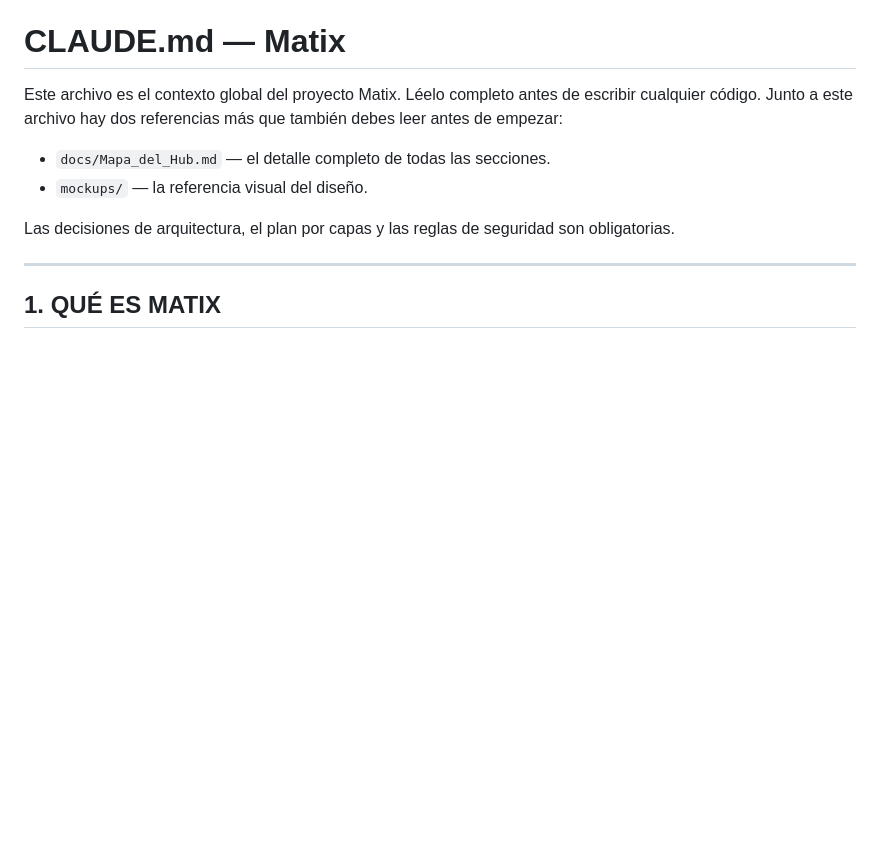
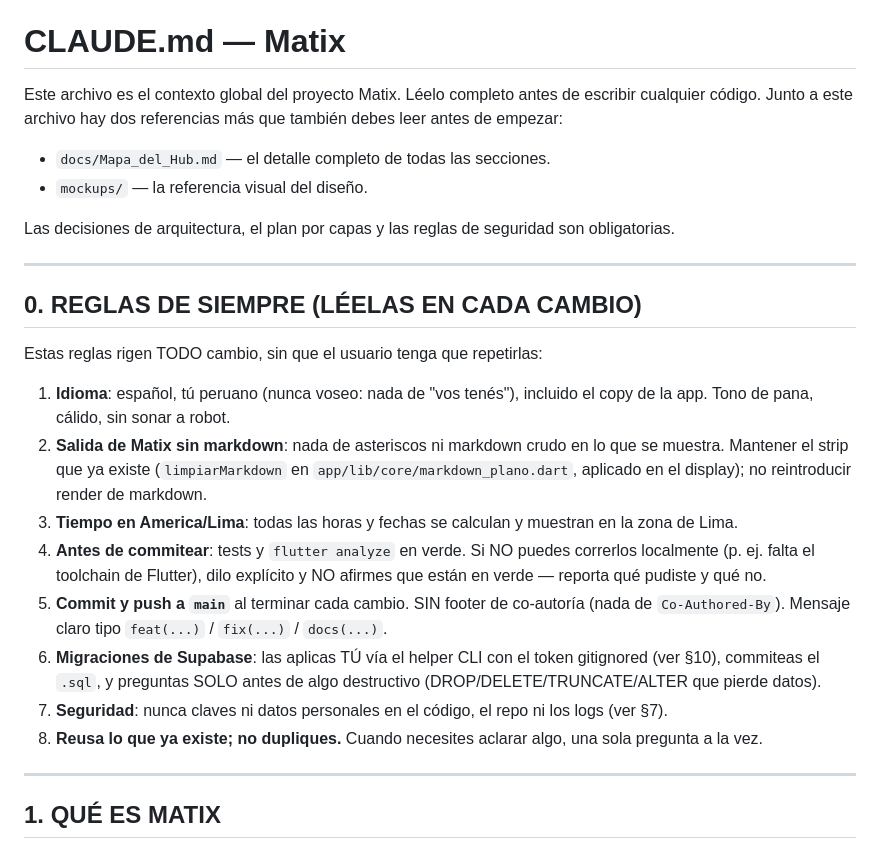
Before and after one commit to GianPierooo/MATIX, a Markdown page: CLAUDE.md, the part around the change. Rendered like a GitHub page; blank space fills up the shorter version.

Commit message:
docs(reglas): consolida reglas de siempre en CLAUDE.md (seccion 0)

```diff
--- a/CLAUDE.md
+++ b/CLAUDE.md
@@ -9,6 +9,34 @@ que también debes leer antes de empezar:
 
 Las decisiones de arquitectura, el plan por capas y las reglas de seguridad
 son obligatorias.
+
+---
+
+## 0. REGLAS DE SIEMPRE (LÉELAS EN CADA CAMBIO)
+
+Estas reglas rigen TODO cambio, sin que el usuario tenga que repetirlas:
+
+1. **Idioma**: español, tú peruano (nunca voseo: nada de "vos tenés"),
+   incluido el copy de la app. Tono de pana, cálido, sin sonar a robot.
+2. **Salida de Matix sin markdown**: nada de asteriscos ni markdown crudo en
+   lo que se muestra. Mantener el strip que ya existe (`limpiarMarkdown` en
+   `app/lib/core/markdown_plano.dart`, aplicado en el display); no
+   reintroducir render de markdown.
+3. **Tiempo en America/Lima**: todas las horas y fechas se calculan y muestran
+   en la zona de Lima.
+4. **Antes de commitear**: tests y `flutter analyze` en verde. Si NO puedes
+   correrlos localmente (p. ej. falta el toolchain de Flutter), dilo explícito
+   y NO afirmes que están en verde — reporta qué pudiste y qué no.
+5. **Commit y push a `main`** al terminar cada cambio. SIN footer de
+   co-autoría (nada de `Co-Authored-By`). Mensaje claro tipo
+   `feat(...)` / `fix(...)` / `docs(...)`.
+6. **Migraciones de Supabase**: las aplicas TÚ vía el helper CLI con el token
+   gitignored (ver §10), commiteas el `.sql`, y preguntas SOLO antes de algo
+   destructivo (DROP/DELETE/TRUNCATE/ALTER que pierde datos).
+7. **Seguridad**: nunca claves ni datos personales en el código, el repo ni
+   los logs (ver §7).
+8. **Reusa lo que ya existe; no dupliques.** Cuando necesites aclarar algo,
+   una sola pregunta a la vez.
 
 ---
 
```
